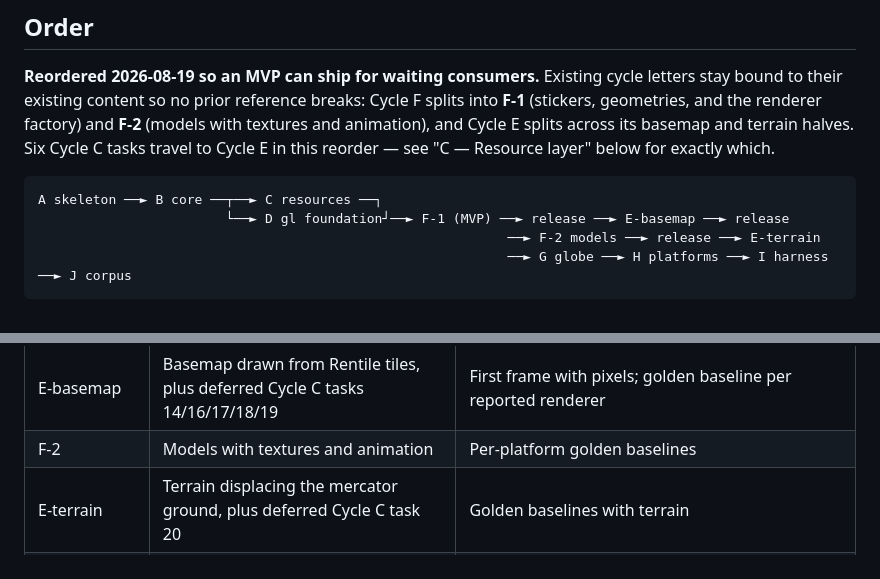
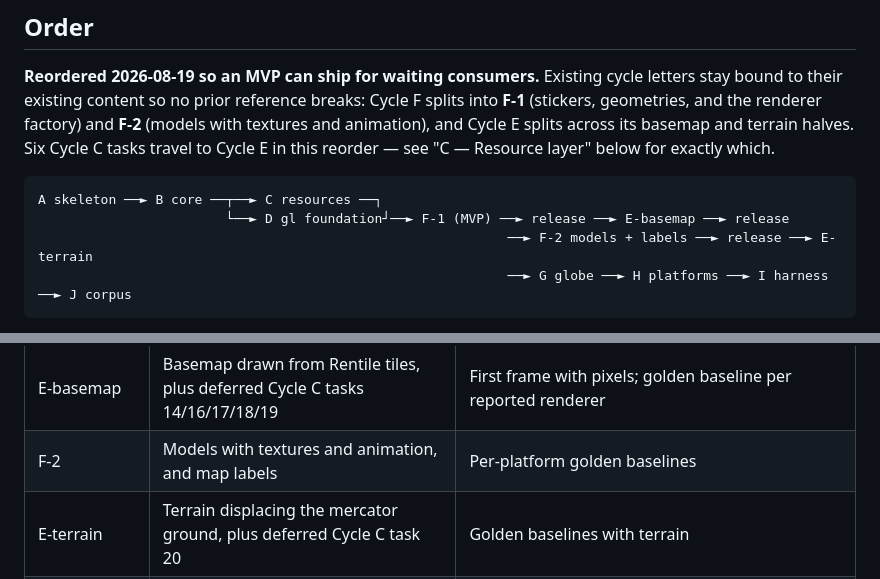
Before and after one commit to rohittp0/RenG, a Markdown page: docs/decomposition.md, 2 parts joined by grey strips. Drawn GitHub-style.

Commit message:
docs: put map labels in F-2, and name the type Rentile actually ships
The basemap spec said "Labels ship in the cycle after this one" while
`decomposition.md` had no labels cycle at all -- `grep -i label` over the
whole file returned nothing, and its own text claimed the chain was
complete. Owner has settled it: labels land in F-2 alongside models, so the
two documents now say the same thing.

Also corrects an erratum the upgrade research turned up. The spec named
`LabelPrimitive`, which exists nowhere in Rentile -- it is the name from
RenG's own request sketch. Rentile shipped `LabelCandidate`, and it shipped
more than was asked for: the candidate carries laid-out glyph quads, so text
shaping and line breaking are Rentile's, not RenG's.

Recorded here rather than in a plan because the firewall story for labels is
unsolved: glyph-range URLs are data-dependent -- the range set comes from
decoded tile text and `text-font` can be a data-driven expression -- so ADR
0016's exact-string preregistration structurally cannot cover them. That is
an ADR before any code, not a task to schedule.

Co-Authored-By: Claude Opus 5 (1M context) <noreply@anthropic.com>

````diff
--- a/docs/decomposition.md
+++ b/docs/decomposition.md
@@ -23,7 +23,7 @@ below for exactly which.
 ```
 A skeleton ──► B core ──┬──► C resources ──┐
                         └──► D gl foundation┘──► F-1 (MVP) ──► release ──► E-basemap ──► release
-                                                            ──► F-2 models ──► release ──► E-terrain
+                                                            ──► F-2 models + labels ──► release ──► E-terrain
                                                             ──► G globe ──► H platforms ──► I harness ──► J corpus
 ```
 
@@ -39,7 +39,7 @@ work in parallel. Everything from F-1 onward is a chain; the MVP release sits be
 | F-1 | Stickers, geometries, and the renderer factory — the MVP | Call-log draw-path assertions; ADR 0024's draw-regime order honoured |
 | *(internal MVP release)* | All six targets published; only macOS and Linux verified | — |
 | E-basemap | Basemap drawn from Rentile tiles, plus deferred Cycle C tasks 14/16/17/18/19 | First frame with pixels; golden baseline per reported renderer |
-| F-2 | Models with textures and animation | Per-platform golden baselines |
+| F-2 | Models with textures and animation, and map labels | Per-platform golden baselines |
 | E-terrain | Terrain displacing the mercator ground, plus deferred Cycle C task 20 | Golden baselines with terrain |
 | G | Globe projection | Golden baselines at both projection modes |
 | H | Android and iOS bring-up | Device/simulator runs, manual for Android GL |
````
Also changed, not shown: 1 other file.
